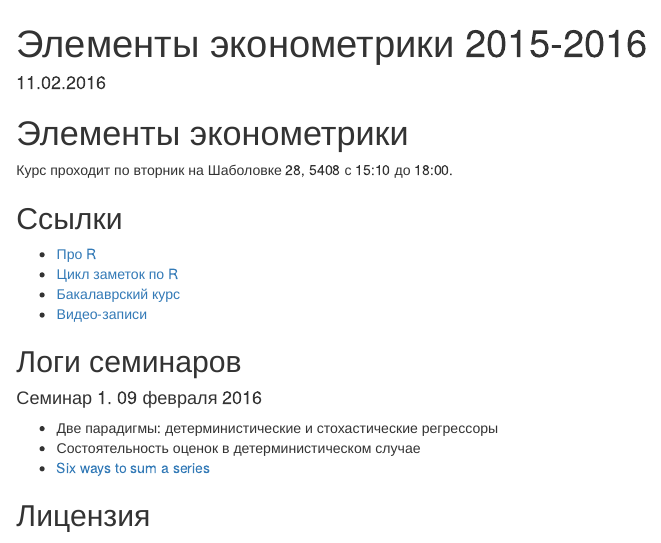
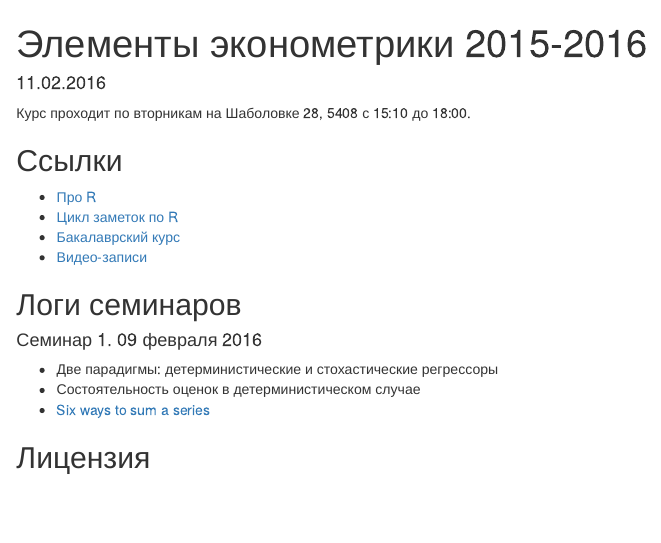
Before and after one commit to bdemeshev/em302, an R Markdown document (index.Rmd): the page in a window 1100 px wide, from its top. Rendered offline with R 4.5, knitr and Pandoc, with nearby package versions.

Commit message:
misprint

```diff
--- a/index.Rmd
+++ b/index.Rmd
@@ -6,9 +6,7 @@ lang: russian
 ---
 
 
-# Элементы эконометрики
-
-Курс проходит по вторник на Шаболовке 28, 5408 с 15:10 до 18:00.
+Курс проходит по вторникам на Шаболовке 28, 5408 с 15:10 до 18:00.
 
 ## Ссылки
 
```
Also changed, not shown: index.html.
